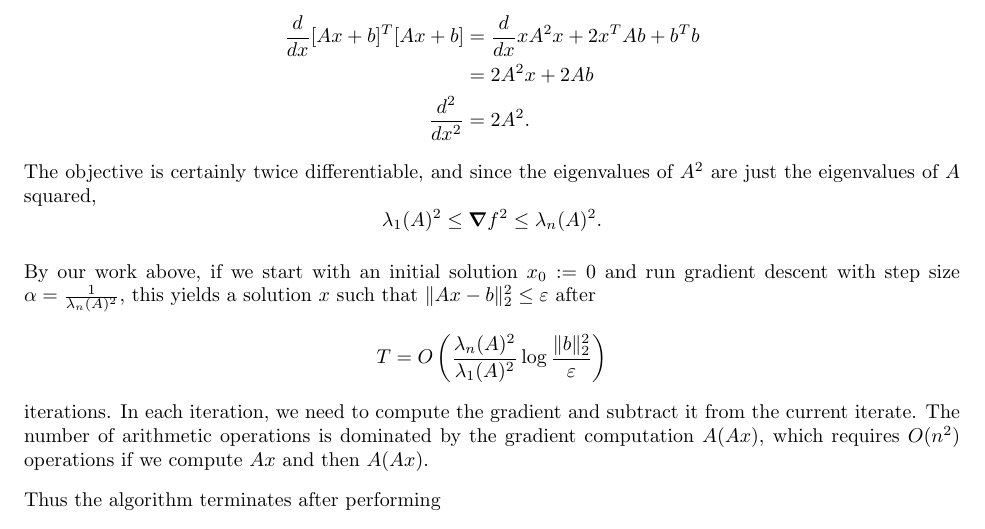
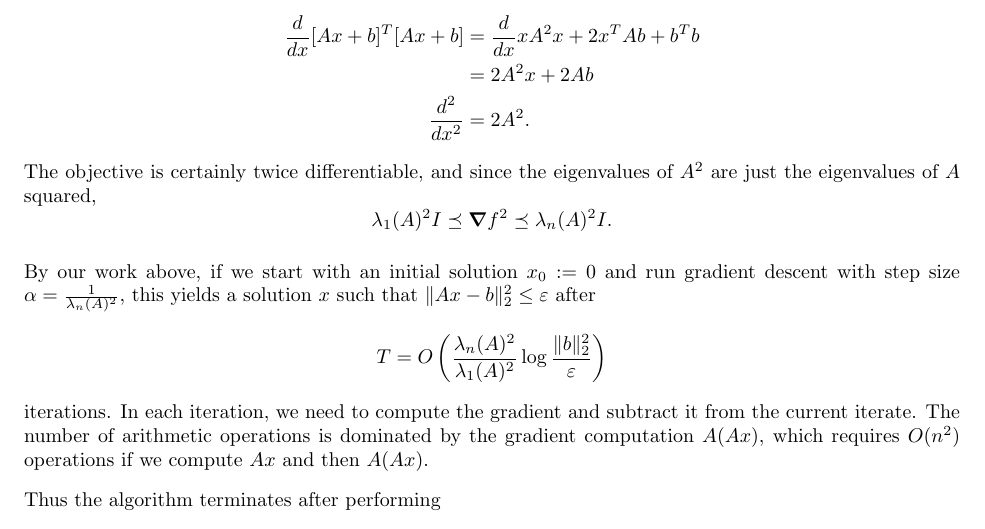
Before and after one commit to felix-cfzhou/S23, a LaTeX problem sheet (CPSC516/hw/hw5/hw5.tex): part of page 3 of 4, cut so that both start at the same text. Compiled offline with pdfLaTeX.

Commit message:
CPSC 516 hw 5 final

```diff
--- a/CPSC516/hw/hw5/hw5.tex
+++ b/CPSC516/hw/hw5/hw5.tex
@@ -339,7 +339,7 @@ We explicitly compute its first and second derivatives
 The objective is certainly twice differentiable,
 and since the eigenvalues of $A^2$ are just the eigenvalues of $A$ squared,
 \[
-  \lambda_1(A)^2 \leq \grad f^2 \leq \lambda_n(A)^2.
+  \lambda_1(A)^2 I\preceq \grad f^2 \preceq \lambda_n(A)^2 I.
 \]
 
 By our work above,
```
Also changed, not shown: CPSC516/hw/hw5/hw5.pdf.
